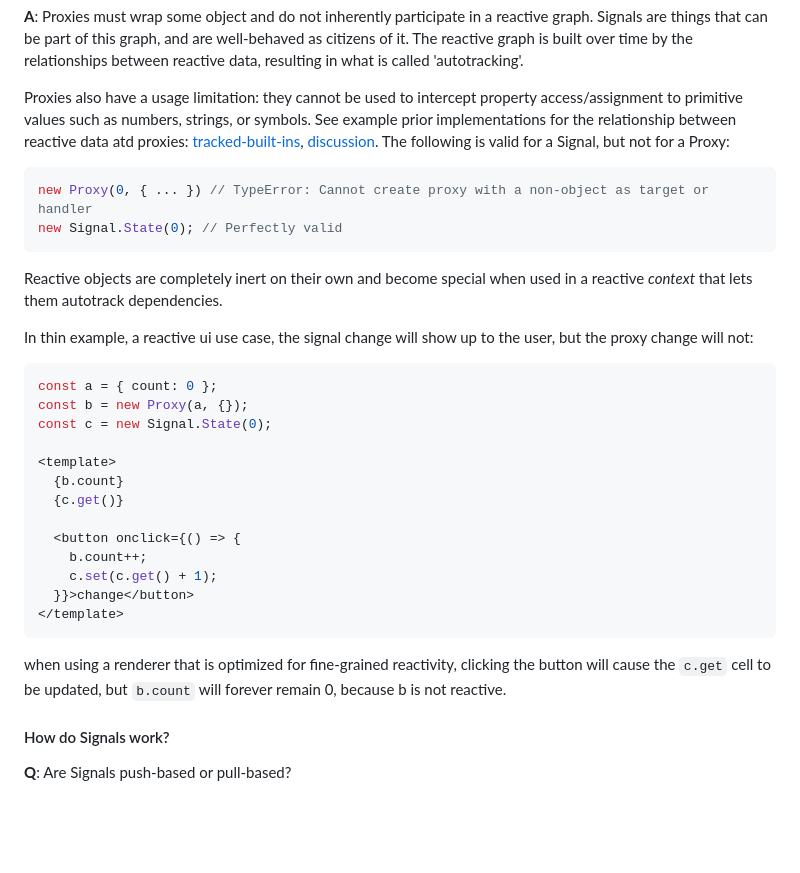
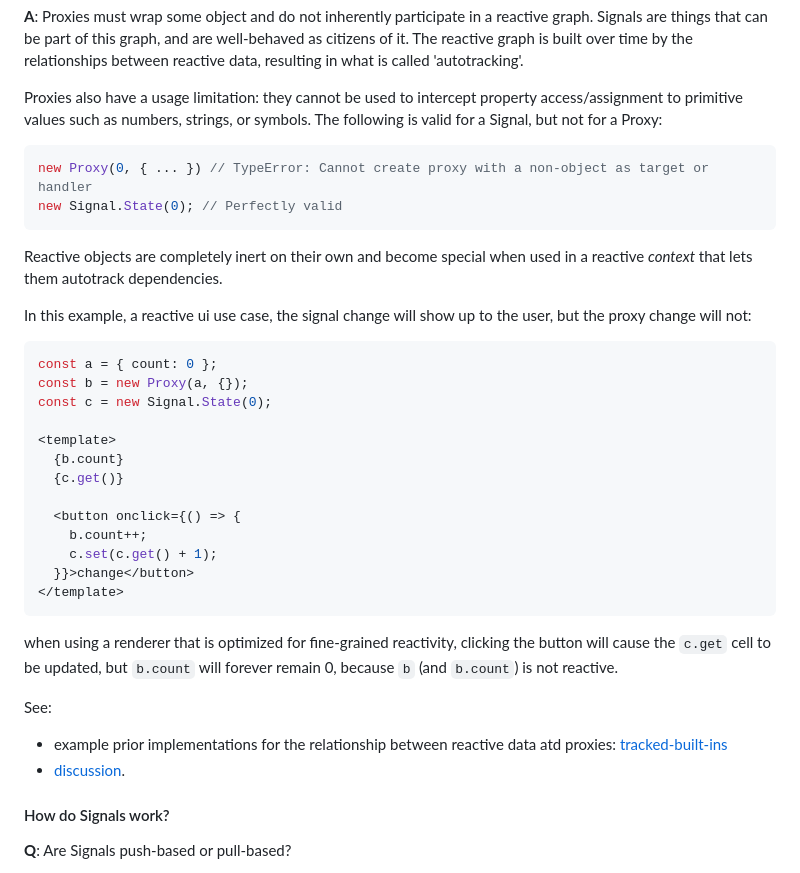
Before and after one commit to tc39/proposal-signals, a Markdown page: README.md, the part around the change. Rendered like a GitHub page; blank space fills up the shorter version.

````diff
--- a/README.md
+++ b/README.md
@@ -627,7 +627,7 @@ Signals are things that can be part of this graph, and are well-behaved as citiz
 The reactive graph is built over time by the relationships between reactive data, resulting in what is called 'autotracking'.
 
 Proxies also have a usage limitation: they cannot be used to intercept property access/assignment to primitive values such as numbers, strings, or symbols.
-See example prior implementations for the relationship between reactive data atd proxies: [tracked-built-ins](https://github.com/tracked-tools/tracked-built-ins/tree/master/addon/src/-private), [discussion](https://github.com/proposal-signals/proposal-signals/issues/101#issuecomment-2029802574). The following is valid for a Signal, but not for a Proxy:
+ The following is valid for a Signal, but not for a Proxy:
 ```js
 new Proxy(0, { ... }) // TypeError: Cannot create proxy with a non-object as target or handler
 new Signal.State(0); // Perfectly valid
@@ -635,7 +635,7 @@ new Signal.State(0); // Perfectly valid
 
 Reactive objects are completely inert on their own and become special when used in a reactive _context_ that lets them autotrack dependencies.
 
-In thin example, a reactive ui use case, the signal change will show up to the user, but the proxy change will not:
+In this example, a reactive ui use case, the signal change will show up to the user, but the proxy change will not:
 ```js
 const a = { count: 0 };
 const b = new Proxy(a, {});
@@ -651,7 +651,11 @@ const c = new Signal.State(0);
   }}>change</button>
 </template>
 ```
-when using a renderer that is optimized for fine-grained reactivity, clicking the button will cause the `c.get` cell to be updated, but `b.count` will forever remain 0, because b is not reactive.
+when using a renderer that is optimized for fine-grained reactivity, clicking the button will cause the `c.get` cell to be updated, but `b.count` will forever remain 0, because `b` (and `b.count`) is not reactive.
+
+See:
+- example prior implementations for the relationship between reactive data atd proxies: [tracked-built-ins](https://github.com/tracked-tools/tracked-built-ins/tree/master/addon/src/-private)
+- [discussion](https://github.com/proposal-signals/proposal-signals/issues/101#issuecomment-2029802574).
 
 #### How do Signals work?
 
````
